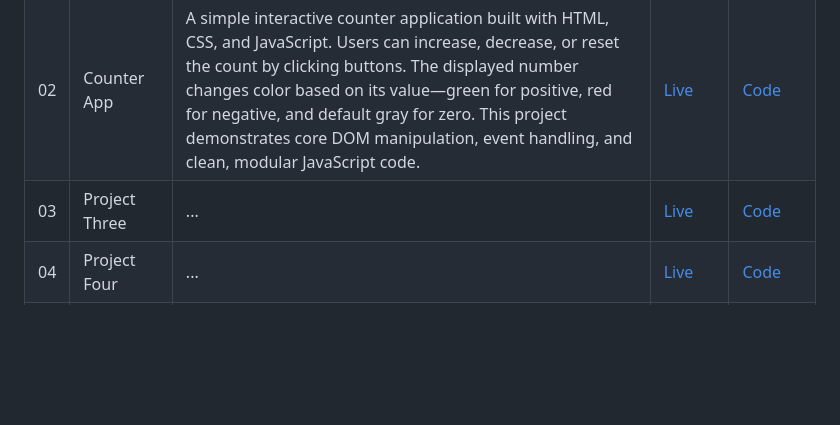
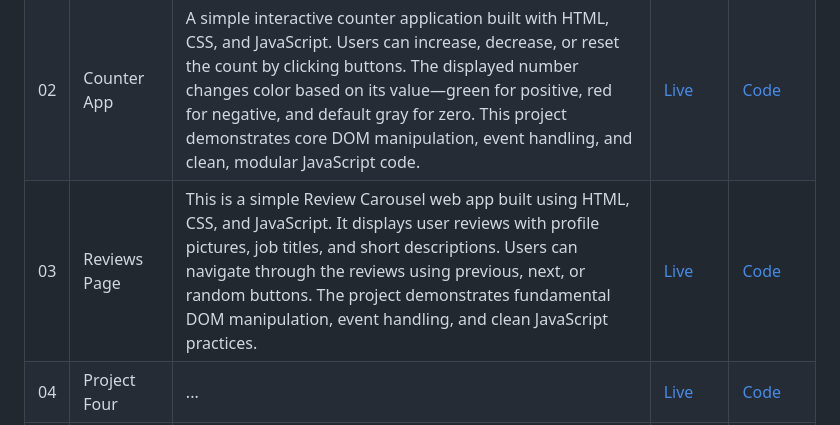
Before and after one commit to Obada-barakat/JavaScript-Projects, a Markdown page: README.md, the part around the change. Drawn GitHub-style; blank space fills up the shorter version.

```diff
--- a/README.md
+++ b/README.md
@@ -12,7 +12,7 @@ Each project focuses on different concepts like DOM manipulation, events, condit
 |-----|--------------------------|-------------------------------------|---------------------------|--------------------------|
 | 01  | Color Flipper              | Click a button, and it gives you a random color — great for inspiration or just having fun with frontend logic.   | [Live](https://obada-barakat.github.io/JavaScript-Projects/1-JavaScript-color-flipper)                | [Code](https://github.com/Obada-barakat/JavaScript-Projects/tree/main/1-JavaScript-color-flipper)                |
 | 02  | Counter App              | A simple interactive counter application built with HTML, CSS, and JavaScript. Users can increase, decrease, or reset the count by clicking buttons. The displayed number changes color based on its value—green for positive, red for negative, and default gray for zero. This project demonstrates core DOM manipulation, event handling, and clean, modular JavaScript code.    | [Live](https://obada-barakat.github.io/JavaScript-Projects/2-JavaScript-counter)                | [Code](https://github.com/Obada-barakat/JavaScript-Projects/tree/main/2-JavaScript-counter)                |
-| 03  | Project Three            | ...  | [Live](#)                | [Code](#)                |
+| 03  | Reviews Page            | This is a simple Review Carousel web app built using HTML, CSS, and JavaScript. It displays user reviews with profile pictures, job titles, and short descriptions. Users can navigate through the reviews using previous, next, or random buttons. The project demonstrates fundamental DOM manipulation, event handling, and clean JavaScript practices.  | [Live](https://github.com/Obada-barakat/JavaScript-Projects/tree/main/3-JavaScript-reviews)                | [Code](https://github.com/Obada-barakat/JavaScript-Projects/tree/main/3-JavaScript-reviews)                |
 | 04  | Project Four             | ...                                 | [Live](#)                | [Code](#)                |
 | 05  | Project Five             | ...                                 | [Live](#)                | [Code](#)                |
 | 06  | Project Six              | ...                                 | [Live](#)                | [Code](#)                |
```
